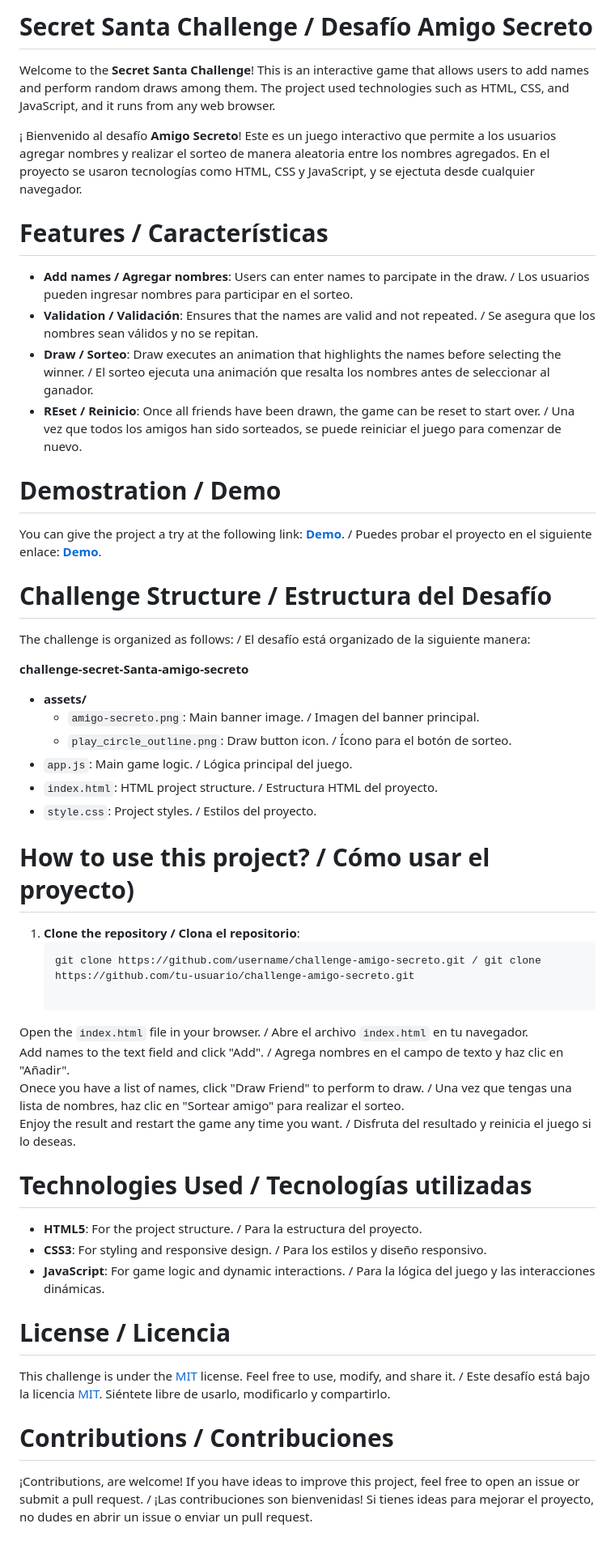
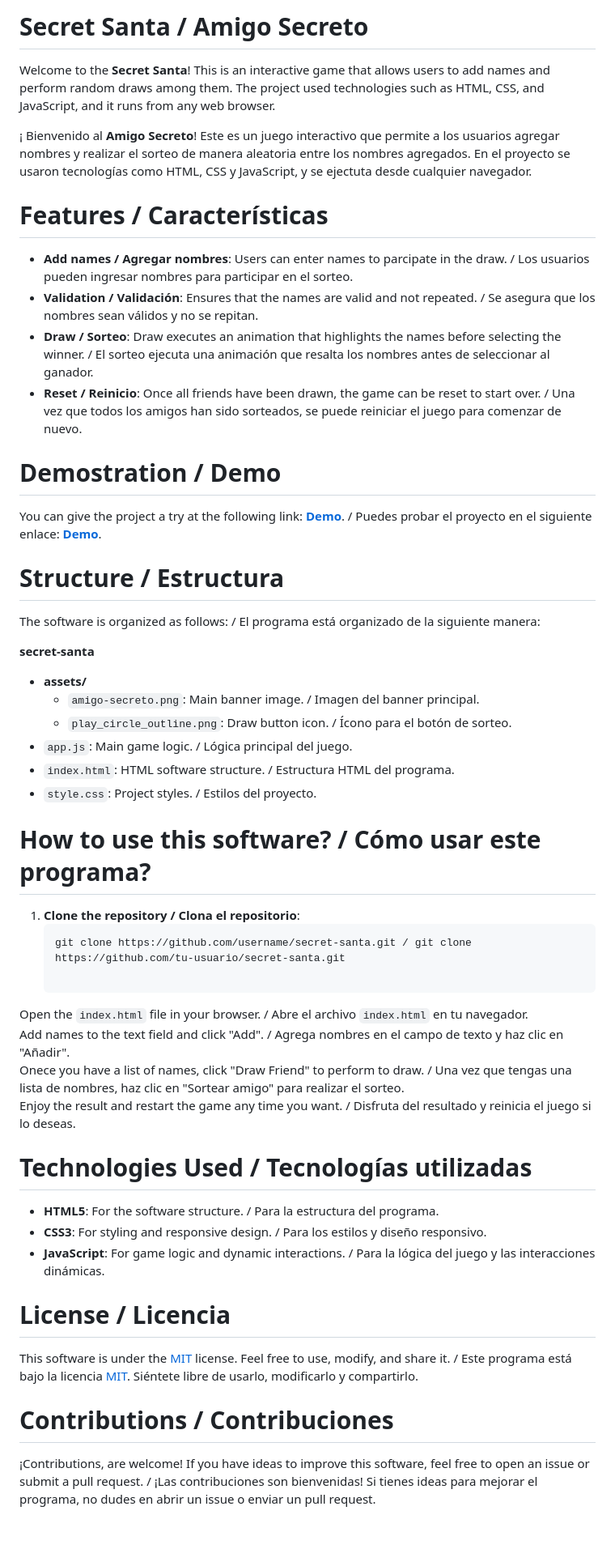
Before and after one commit to GaBorrero/challenge-secret-santa-amigo-secreto, a Markdown page: README.md, the part around the change printed below. Shown: that part at 81% size. GitHub-like rendering.

````diff
--- a/README.md
+++ b/README.md
@@ -1,15 +1,15 @@
-# Secret Santa Challenge / Desafío Amigo Secreto
+# Secret Santa / Amigo Secreto
 
-Welcome to the **Secret Santa Challenge**! This is an interactive game that allows users to add names and perform random draws among them. The project used technologies such as HTML, CSS, and JavaScript, and it runs from any web browser.
+Welcome to the **Secret Santa**! This is an interactive game that allows users to add names and perform random draws among them. The project used technologies such as HTML, CSS, and JavaScript, and it runs from any web browser.
 
-¡ Bienvenido al desafío **Amigo Secreto**! Este es un juego interactivo que permite a los usuarios agregar nombres y realizar el sorteo de manera aleatoria entre los nombres agregados. En el proyecto se usaron tecnologías como HTML, CSS y JavaScript, y se ejectuta desde cualquier navegador.
+¡ Bienvenido al **Amigo Secreto**! Este es un juego interactivo que permite a los usuarios agregar nombres y realizar el sorteo de manera aleatoria entre los nombres agregados. En el proyecto se usaron tecnologías como HTML, CSS y JavaScript, y se ejectuta desde cualquier navegador.
 
 # Features / Características
 
 - **Add names / Agregar nombres**: Users can enter names to parcipate in the draw. / Los usuarios pueden ingresar nombres para participar en el sorteo.
 - **Validation / Validación**: Ensures that the names are valid and not repeated. / Se asegura que los nombres sean válidos y no se repitan.
 - **Draw / Sorteo**: Draw executes an animation that highlights the names before selecting the winner. / El sorteo ejecuta una animación que resalta los nombres antes de seleccionar al ganador.
-- **REset / Reinicio**: Once all friends have been drawn, the game can be reset to start over. /  Una vez que todos los amigos han sido sorteados, se puede reiniciar el juego para comenzar de nuevo.
+- **Reset / Reinicio**: Once all friends have been drawn, the game can be reset to start over. /  Una vez que todos los amigos han sido sorteados, se puede reiniciar el juego para comenzar de nuevo.
 
 # Demostration / Demo
 
@@ -17,21 +17,21 @@ You can give the project a try at the following link: [**Demo**](https://GaBorre
 
-# Challenge Structure / Estructura del Desafío
+# Structure / Estructura
 
-The challenge is organized as follows: / El desafío está organizado de la siguiente manera:
+The software is organized as follows: / El programa está organizado de la siguiente manera:
 
-**challenge-secret-Santa-amigo-secreto**
+**secret-santa**
 - **assets/**
   - `amigo-secreto.png`: Main banner image. / Imagen del banner principal.
   - `play_circle_outline.png`: Draw button icon. / Ícono para el botón de sorteo.
 - `app.js`: Main game logic. / Lógica principal del juego.
-- `index.html`: HTML project structure. / Estructura HTML del proyecto.
+- `index.html`: HTML software structure. / Estructura HTML del programa.
 - `style.css`: Project styles. / Estilos del proyecto.
 
-# How to use this project? / Cómo usar el proyecto)
+# How to use this software? / Cómo usar este programa?
 
 1. **Clone the repository / Clona el repositorio**:
    ```bash
-   git clone https://github.com/username/challenge-amigo-secreto.git / git clone https://github.com/tu-usuario/challenge-amigo-secreto.git
+   git clone https://github.com/username/secret-santa.git / git clone https://github.com/tu-usuario/secret-santa.git
 
 Open the `index.html` file in your browser. / Abre el archivo `index.html` en tu navegador.
 Add names to the text field and click "Add". / Agrega nombres en el campo de texto y haz clic en "Añadir".
@@ -40,14 +40,14 @@ Enjoy the result and restart the game any time you want. / Disfruta del resultad
 
 # Technologies Used / Tecnologías utilizadas
 
-- **HTML5**: For the project structure. / Para la estructura del proyecto.
+- **HTML5**: For the software structure. / Para la estructura del programa.
 - **CSS3**: For styling and responsive design. / Para los estilos y diseño responsivo.
 - **JavaScript**: For game logic and dynamic interactions. / Para la lógica del juego y las interacciones dinámicas.
 
 # License / Licencia
 
-This challenge is under the [MIT](https://opensource.org/licenses/MIT) license. Feel free to use, modify, and share it. / Este desafío está bajo la licencia [MIT](https://opensource.org/licenses/MIT). Siéntete libre de usarlo, modificarlo y compartirlo.
+This software is under the [MIT](https://opensource.org/licenses/MIT) license. Feel free to use, modify, and share it. / Este programa está bajo la licencia [MIT](https://opensource.org/licenses/MIT). Siéntete libre de usarlo, modificarlo y compartirlo.
 
 # Contributions / Contribuciones
 
-¡Contributions, are welcome! If you have ideas to improve this project, feel free to open an issue or submit a pull request. / ¡Las contribuciones son bienvenidas! Si tienes ideas para mejorar el proyecto, no dudes en abrir un issue o enviar un pull request.
+¡Contributions, are welcome! If you have ideas to improve this software, feel free to open an issue or submit a pull request. / ¡Las contribuciones son bienvenidas! Si tienes ideas para mejorar el programa, no dudes en abrir un issue o enviar un pull request.
````
Also changed, not shown: other parts of README.md (+1 -1 lines).
